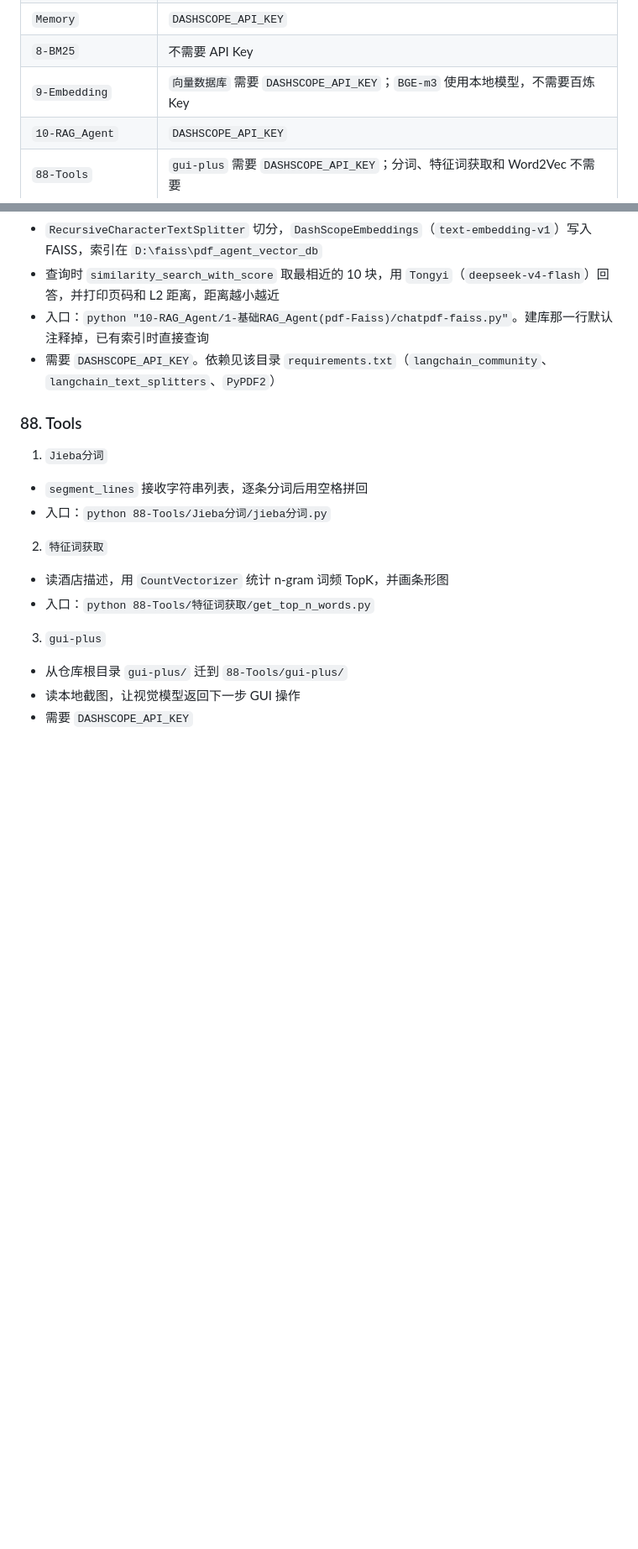
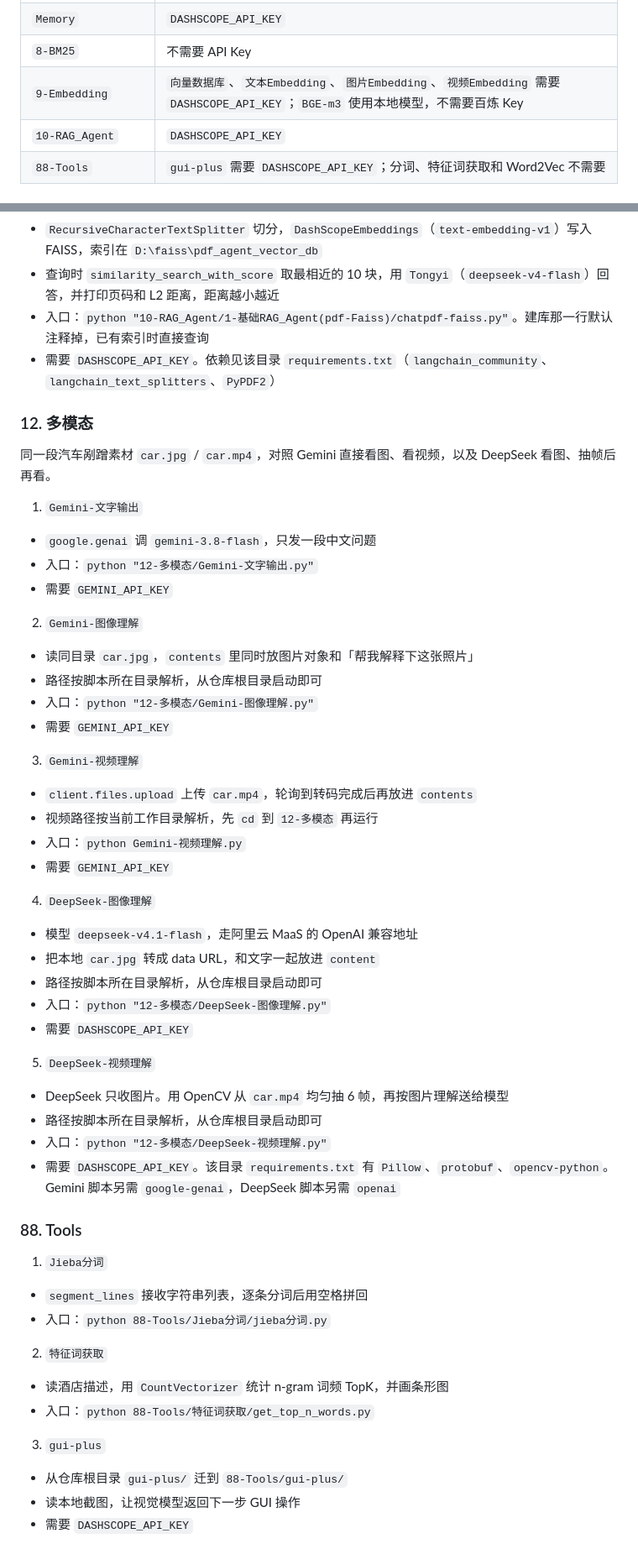
Before and after one commit to cydblack/studyAiCodeDemo, a Markdown page: README.md, 2 parts joined by grey strips. Shown at 84% size. GitHub-like rendering; blank space fills up the shorter version.

```diff
--- a/README.md
+++ b/README.md
@@ -97,7 +107,7 @@ python -m venv .venv
 | `88-Tools/gui-plus` | `DASHSCOPE_API_KEY`                                                                             |
 | `Memory`            | `DASHSCOPE_API_KEY`                                                                             |
 | `8-BM25`            | 不需要 API Key                                                                                     |
-| `9-Embedding`       | `向量数据库` 需要 `DASHSCOPE_API_KEY`；`BGE-m3` 使用本地模型，不需要百炼 Key                                      |
+| `9-Embedding`       | `向量数据库`、`文本Embedding`、`图片Embedding`、`视频Embedding` 需要 `DASHSCOPE_API_KEY`；`BGE-m3` 使用本地模型，不需要百炼 Key |
 | `10-RAG_Agent`      | `DASHSCOPE_API_KEY`                                                                             |
 | `88-Tools`          | `gui-plus` 需要 `DASHSCOPE_API_KEY`；分词、特征词获取和 Word2Vec 不需要                                         |
 
@@ -258,6 +287,36 @@ $env:DAYTONA_API_KEY="你的key"
   - 查询时 `similarity_search_with_score` 取最相近的 10 块，用 `Tongyi`（`deepseek-v4-flash`）回答，并打印页码和 L2 距离，距离越小越近
   - 入口：`python "10-RAG_Agent/1-基础RAG_Agent(pdf-Faiss)/chatpdf-faiss.py"`。建库那一行默认注释掉，已有索引时直接查询
   - 需要 `DASHSCOPE_API_KEY`。依赖见该目录 `requirements.txt`（`langchain_community`、`langchain_text_splitters`、`PyPDF2`）
+
+### 12. 多模态
+
+同一段汽车剐蹭素材 `car.jpg` / `car.mp4`，对照 Gemini 直接看图、看视频，以及 DeepSeek 看图、抽帧后再看。
+
+1. `Gemini-文字输出`
+  - `google.genai` 调 `gemini-3.8-flash`，只发一段中文问题
+  - 入口：`python "12-多模态/Gemini-文字输出.py"`
+  - 需要 `GEMINI_API_KEY`
+2. `Gemini-图像理解`
+  - 读同目录 `car.jpg`，`contents` 里同时放图片对象和「帮我解释下这张照片」
+  - 路径按脚本所在目录解析，从仓库根目录启动即可
+  - 入口：`python "12-多模态/Gemini-图像理解.py"`
+  - 需要 `GEMINI_API_KEY`
+3. `Gemini-视频理解`
+  - `client.files.upload` 上传 `car.mp4`，轮询到转码完成后再放进 `contents`
+  - 视频路径按当前工作目录解析，先 `cd` 到 `12-多模态` 再运行
+  - 入口：`python Gemini-视频理解.py`
+  - 需要 `GEMINI_API_KEY`
+4. `DeepSeek-图像理解`
+  - 模型 `deepseek-v4.1-flash`，走阿里云 MaaS 的 OpenAI 兼容地址
+  - 把本地 `car.jpg` 转成 data URL，和文字一起放进 `content`
+  - 路径按脚本所在目录解析，从仓库根目录启动即可
+  - 入口：`python "12-多模态/DeepSeek-图像理解.py"`
+  - 需要 `DASHSCOPE_API_KEY`
+5. `DeepSeek-视频理解`
+  - DeepSeek 只收图片。用 OpenCV 从 `car.mp4` 均匀抽 6 帧，再按图片理解送给模型
+  - 路径按脚本所在目录解析，从仓库根目录启动即可
+  - 入口：`python "12-多模态/DeepSeek-视频理解.py"`
+  - 需要 `DASHSCOPE_API_KEY`。该目录 `requirements.txt` 有 `Pillow`、`protobuf`、`opencv-python`。Gemini 脚本另需 `google-genai`，DeepSeek 脚本另需 `openai`
 
 ### 88. Tools
 
```
Also changed, not shown: other parts of README.md (+33 -3 lines).
